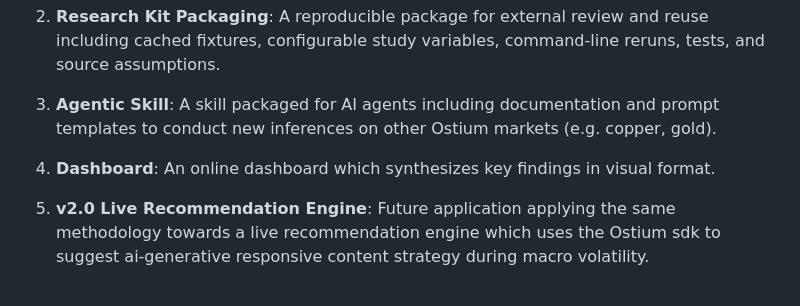
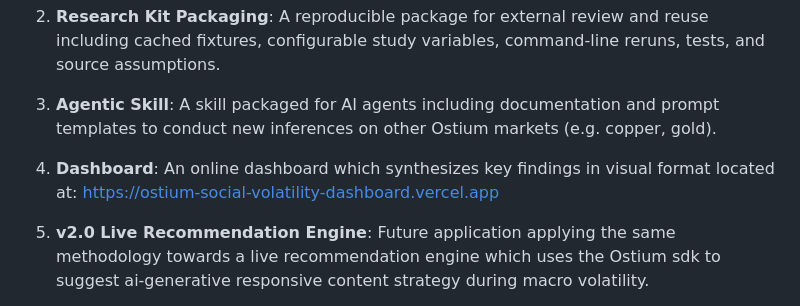
Before and after one commit to cleenyc/ostium-social-volatility-research, a Markdown page: README.md, the part around the change. GitHub-like rendering.

```diff
--- a/README.md
+++ b/README.md
@@ -43,7 +43,7 @@ This case study is organized around five public artifact layers:
 
 3. **Agentic Skill**: A skill packaged for AI agents including documentation and prompt templates to conduct new inferences on other Ostium markets (e.g. copper, gold).
 
-4. **Dashboard**: An online dashboard which synthesizes key findings in visual format.
+4. **Dashboard**: An online dashboard which synthesizes key findings in visual format located at: https://ostium-social-volatility-dashboard.vercel.app
 
 5. **v2.0 Live Recommendation Engine**: Future application applying the same methodology towards a live recommendation engine which uses the Ostium sdk to suggest ai-generative responsive content strategy during macro volatility.
 
```
